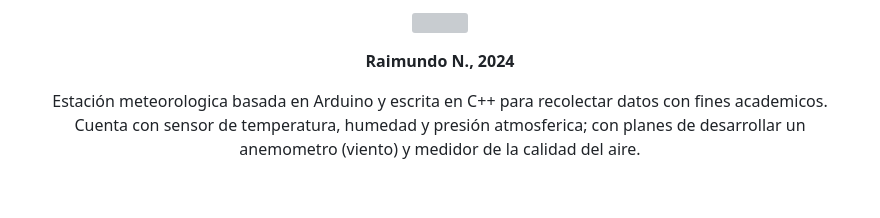
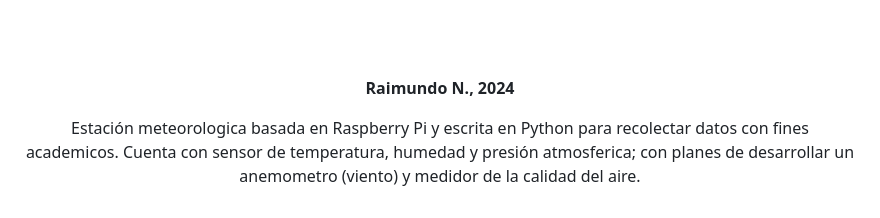
Before and after one commit to ranavca/meteo, a Markdown page: README.md, the part around the change. Drawn GitHub-style; pictures changed too: mt-white.png (added); grey boxes are pictures that could not be loaded.

Commit message:
README and project folder structure

```diff
--- a/README.md
+++ b/README.md
@@ -1,7 +1,7 @@
-<p align="center"><img src="assets/mt-white.png" /></p>
+<p align="center"><img src="/mt-white.png" /></p>
 <p align="center"><b>Raimundo N., 2024</b></p>
 <p align="center">
-Estación meteorologica basada en Arduino y escrita en C++ para recolectar
+Estación meteorologica basada en Raspberry Pi y escrita en Python para recolectar
 datos con fines academicos. Cuenta con sensor de temperatura, humedad y presión
 atmosferica; con planes de desarrollar un anemometro (viento) y medidor de la
 calidad del aire.
```
Also changed, not shown: 3 other files.
